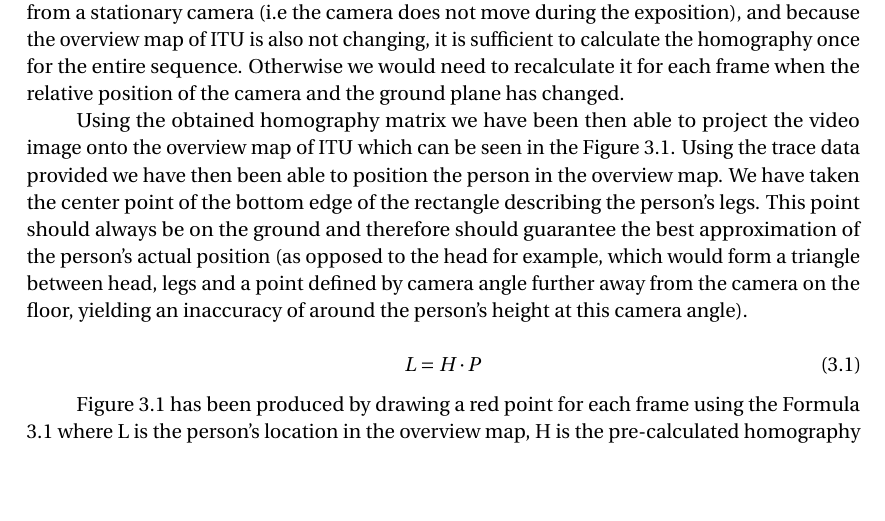
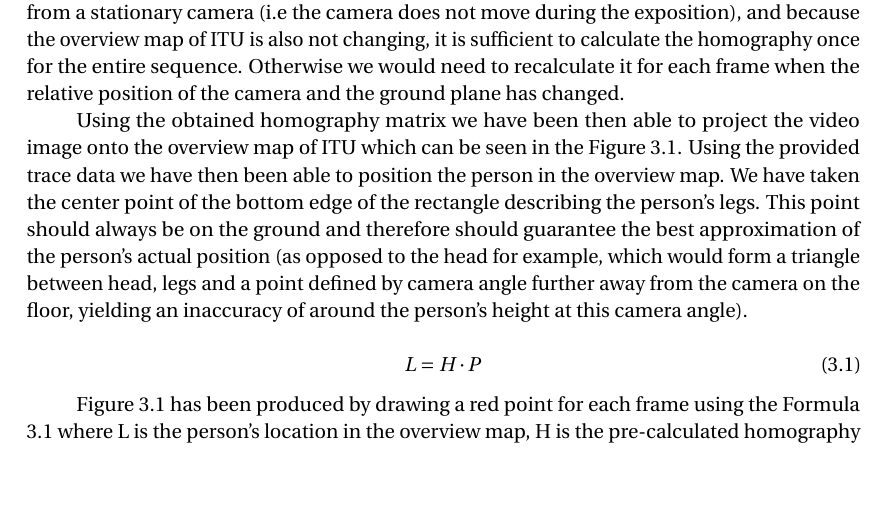
Before and after one commit to mirosval/SIGB3, a LaTeX document (Final Report/final report.tex, which reads Final Report/final/Homography.tex): part of page 12 of 25, cut so that both start at the same text. Compiled offline with pdfLaTeX.

Commit message:
Update Homography.tex

```diff
--- a/Final Report/final/Homography.tex
+++ b/Final Report/final/Homography.tex
@@ -20,7 +20,7 @@ We started by obtaining the homography matrix. We have specified four points in
 	\label{fig:trace}
 \end{figure}
 
-Using the obtained homography matrix we have been then able to project the video image onto the overview map of ITU which can be seen in the Figure \ref{fig:trace}. Using the trace data provided we have then been able to position the person in the overview map. We have taken the center point of the bottom edge of the rectangle describing the person's legs. This point should always be on the ground and therefore should guarantee the best approximation of the person's actual position (as opposed to the head for example, which would form a triangle between head, legs and a point defined by camera angle further away from the camera on the floor, yielding an inaccuracy of around the person's height at this camera angle).
+Using the obtained homography matrix we have been then able to project the video image onto the overview map of ITU which can be seen in the Figure \ref{fig:trace}. Using the provided trace data we have then been able to position the person in the overview map. We have taken the center point of the bottom edge of the rectangle describing the person's legs. This point should always be on the ground and therefore should guarantee the best approximation of the person's actual position (as opposed to the head for example, which would form a triangle between head, legs and a point defined by camera angle further away from the camera on the floor, yielding an inaccuracy of around the person's height at this camera angle).
 
 \begin{equation}
 	L = H \cdot P
```
